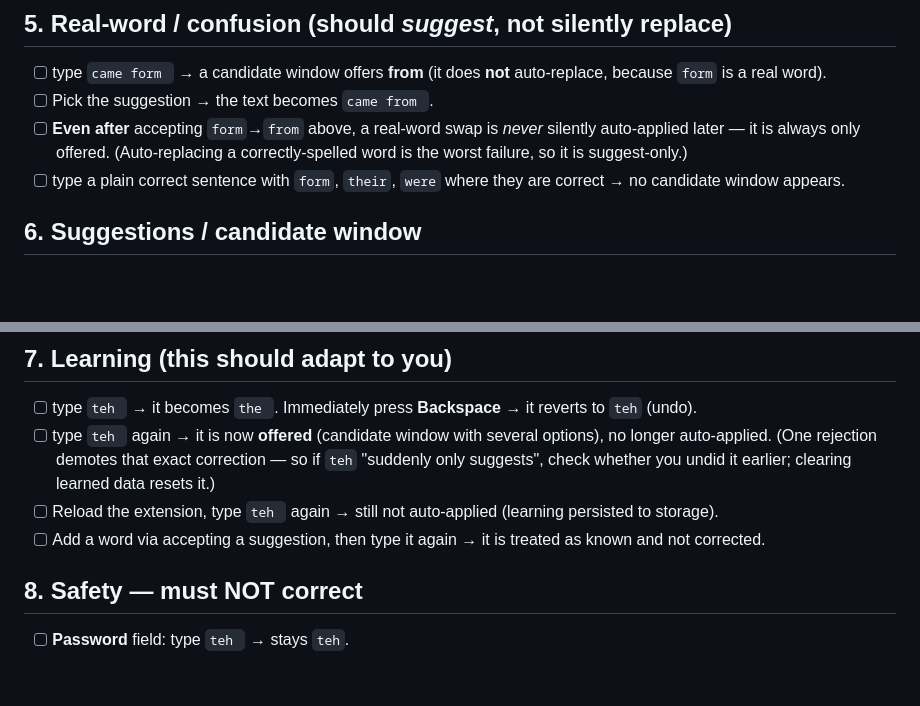
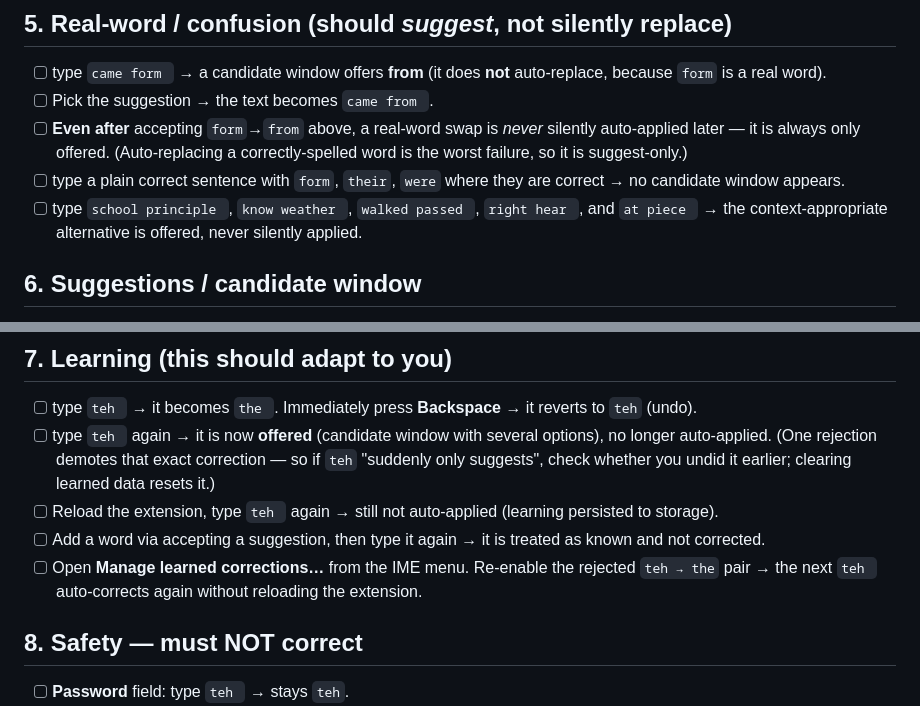
Before and after one commit to esko/ime-voice-autocorrect, a Markdown page: docs/manual-test-plan.md, 2 parts joined by grey strips. Drawn GitHub-style; blank space fills up the shorter version.

```diff
--- a/docs/manual-test-plan.md
+++ b/docs/manual-test-plan.md
@@ -72,6 +76,9 @@ inspect) and the Network tab.
       correctly-spelled word is the worst failure, so it is suggest-only.)
 - [ ] type a plain correct sentence with `form`, `their`, `were` where they are
       correct → no candidate window appears.
+- [ ] type `school principle `, `know weather `, `walked passed `, `right hear `,
+      and `at piece ` → the context-appropriate alternative is offered, never
+      silently applied.
 
 ## 6. Suggestions / candidate window
 
@@ -94,6 +101,9 @@ inspect) and the Network tab.
       persisted to storage).
 - [ ] Add a word via accepting a suggestion, then type it again → it is treated
       as known and not corrected.
+- [ ] Open **Manage learned corrections…** from the IME menu. Re-enable the
+      rejected `teh → the` pair → the next `teh ` auto-corrects again without
+      reloading the extension.
 
 ## 8. Safety — must NOT correct
 
```
Also changed, not shown: other parts of docs/manual-test-plan.md (+17 -3 lines), docs/autocorrect-engine-plan.md (+1 -1 lines), docs/future-roadmap.md (+8 -7 lines).
